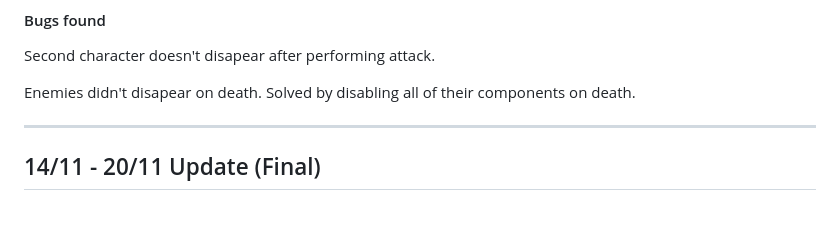
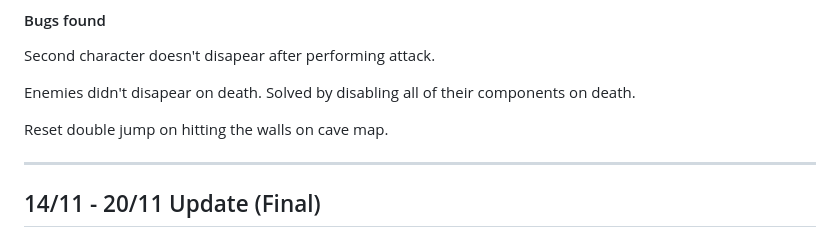
Before and after one commit to Gabriel-motto/DarkArise, a Markdown page: README.md, the part around the change. GitHub-like rendering; blank space fills up the shorter version.

```diff
--- a/README.md
+++ b/README.md
@@ -33,6 +33,8 @@ Boss map.
 Second character doesn't disapear after performing attack.
 
 Enemies didn't disapear on death. Solved by disabling all of their components on death.
+
+Reset double jump on hitting the walls on cave map.
 
 ---
 
```
